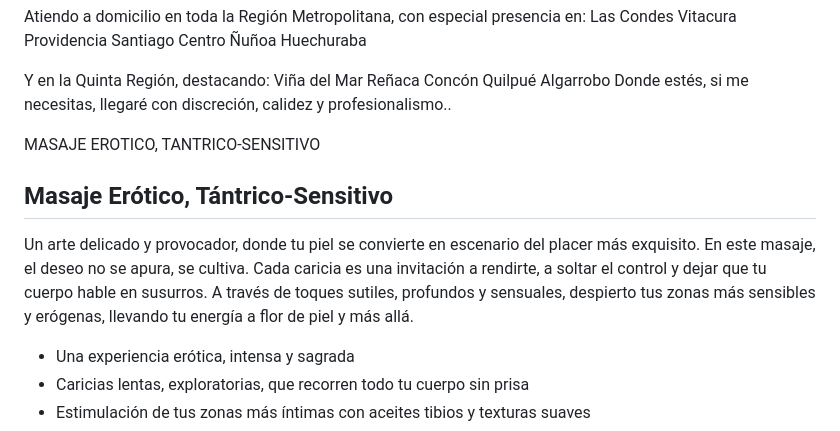
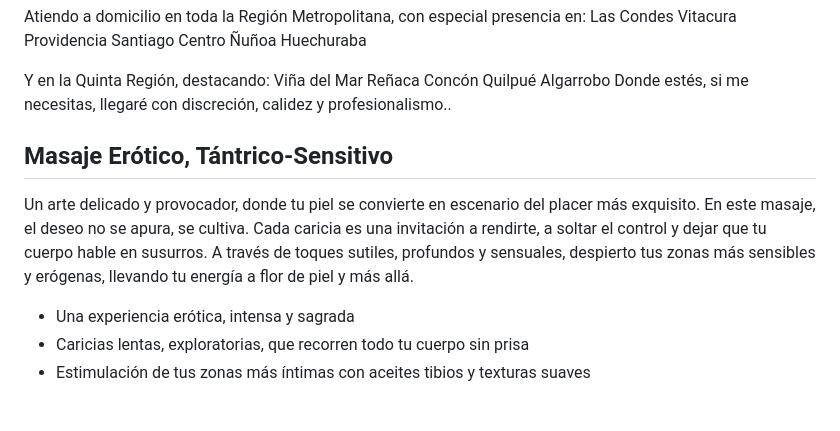
Before and after one commit to placer-privado/placerprivado.cl, a Markdown page: README.md, the part around one of its changes. Drawn GitHub-style; blank space fills up the shorter version.

```diff
--- a/README.md
+++ b/README.md
@@ -72,12 +72,12 @@ Algarrobo
 Donde estés, si me necesitas, llegaré con discreción, calidez y profesionalismo..</p>
   </section>
 
-  MASAJE EROTICO, TANTRICO-SENSITIVO
    <section class="bg-red-50 px-6 py-12">
     <div class="max-w-4xl mx-auto">
       <h2 class="text-3xl text-red-800 font-bold mb-4">Masaje Erótico, Tántrico-Sensitivo</h2>
       <p class="mb-4">Un arte delicado y provocador, donde tu piel se convierte en escenario del placer más exquisito.
-      En este masaje, el deseo no se apura, se cultiva. Cada caricia es una invitación a rendirte, a soltar el control y dejar que tu cuerpo hable en susurros. A través de toques sutiles, profundos y sensuales, despierto tus zonas más sensibles y erógenas, llevando tu energía a flor de piel y más allá.</p>
+      En este masaje, el deseo no se apura, se cultiva. Cada caricia es una invitación a rendirte, a soltar el control y dejar que tu cuerpo hable en susurros.
+        A través de toques sutiles, profundos y sensuales, despierto tus zonas más sensibles y erógenas, llevando tu energía a flor de piel y más allá.</p>
       <ul class="list-disc pl-6 mb-6 space-y-2">
         <li>Una experiencia erótica, intensa y sagrada</li>
         <li>Caricias lentas, exploratorias, que recorren todo tu cuerpo sin prisa</li>
```
Also changed, not shown: other parts of README.md (+0 -1 lines).
